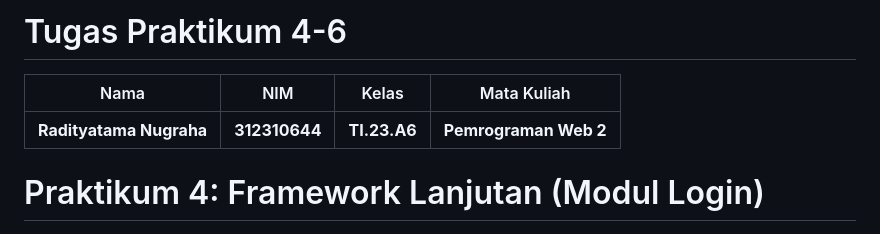
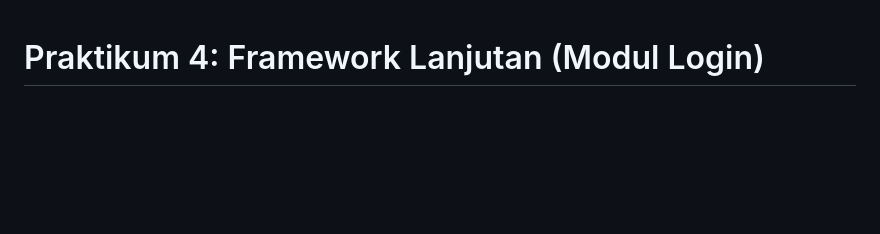
Before and after one commit to Dikafzhr/PraktikumWebAkhir, a Markdown page: README.md, the part around the change. Drawn GitHub-style; blank space fills up the shorter version.

```diff
--- a/README.md
+++ b/README.md
@@ -1,8 +1,4 @@
-# Tugas Praktikum 4-6
 
-|Nama|NIM|Kelas|Mata Kuliah|
-|----|---|-----|------|
-|**Radityatama Nugraha**|**312310644**|**TI.23.A6**|**Pemrograman Web 2**|
 
 # Praktikum 4: Framework Lanjutan (Modul Login)
 ## Tujuan
```
